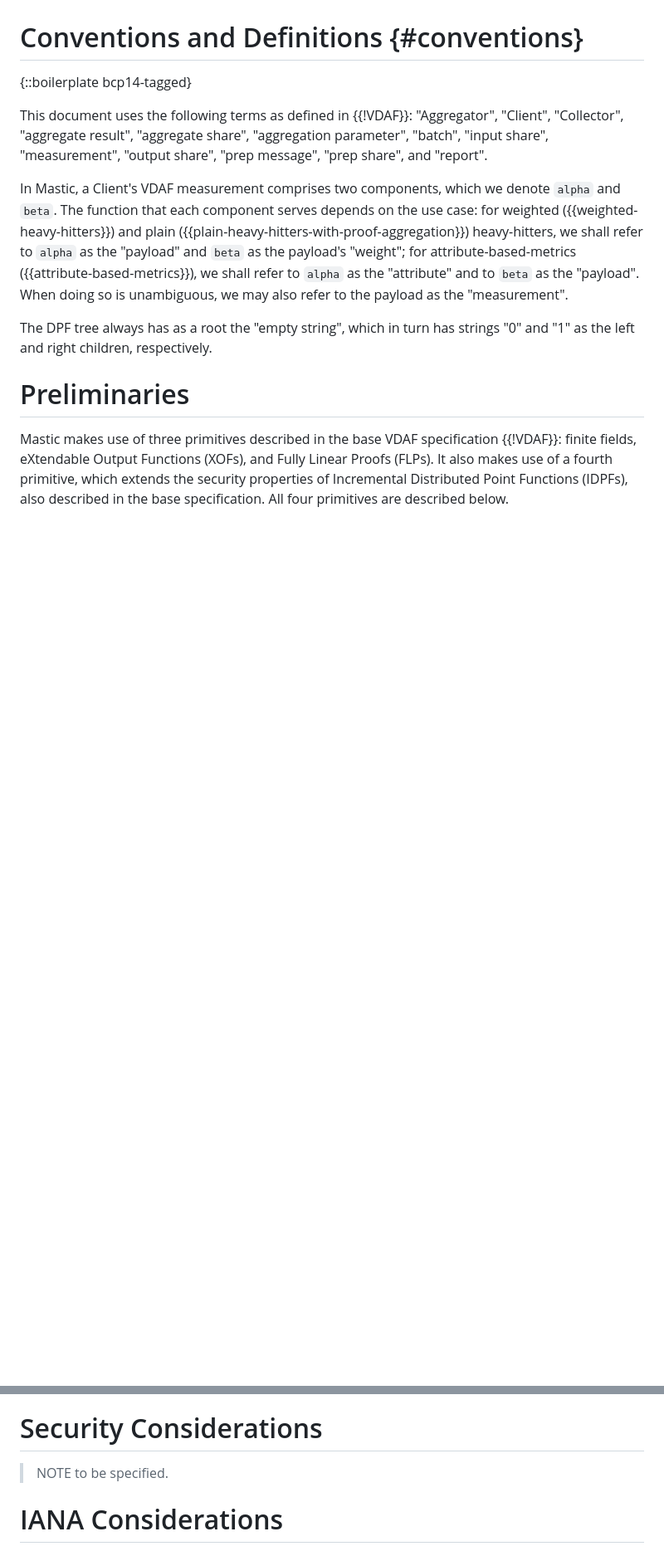
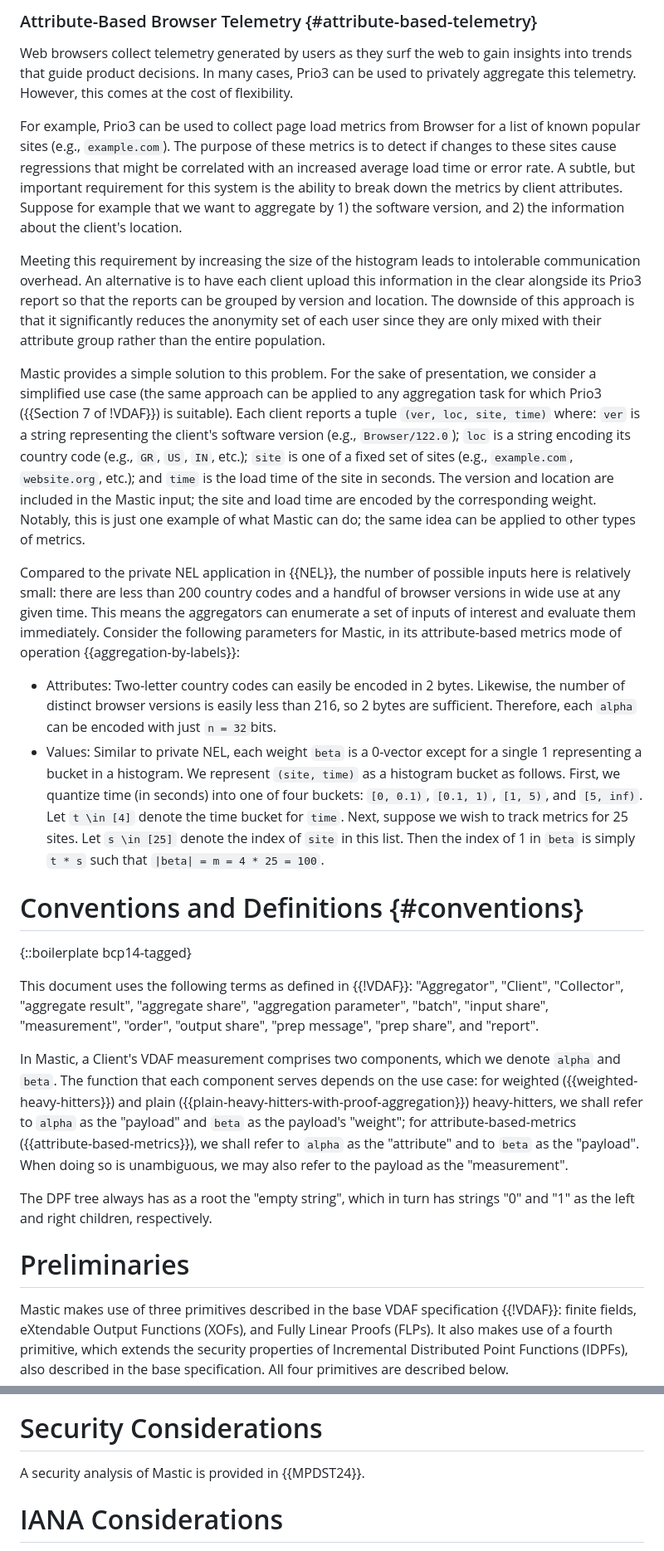
Before and after one commit to jimouris/draft-mouris-cfrg-mastic, a Markdown page: draft-mouris-cfrg-mastic.md, 2 parts joined by grey strips. Shown at 83% size. Drawn GitHub-style; blank space fills up the shorter version.

```diff
--- a/draft-mouris-cfrg-mastic.md
+++ b/draft-mouris-cfrg-mastic.md
@@ -205,3 +290,56 @@ majority setting.
+### Attribute-Based Browser Telemetry {#attribute-based-telemetry}
+
+Web browsers collect telemetry generated by users as they surf the web to gain
+insights into trends that guide product decisions. In many cases, Prio3 can be
+used to privately aggregate this telemetry. However, this comes at the cost of
+flexibility.
+
+For example, Prio3 can be used to collect page load metrics from Browser for a
+list of known popular sites (e.g., `example.com`). The purpose of these metrics
+is to detect if changes to these sites cause regressions that might be
+correlated with an increased average load time or error rate. A subtle, but
+important requirement for this system is the ability to break down the metrics
+by client attributes. Suppose for example that we want to aggregate by 1) the
+software version, and 2) the information about the client's location.
+
+Meeting this requirement by increasing the size of the histogram leads to
+intolerable communication overhead. An alternative is to have each client upload
+this information in the clear alongside its Prio3 report so that the reports can
+be grouped by version and location. The downside of this approach is that it
+significantly reduces the anonymity set of each user since they are only mixed
+with their attribute group rather than the entire population.
+
+Mastic provides a simple solution to this problem. For the sake of presentation,
+we consider a simplified use case (the same approach can be applied to any
+aggregation task for which Prio3 ({{Section 7 of !VDAF}}) is suitable). Each
+client reports a tuple `(ver, loc, site, time)` where: `ver` is a string
+representing the client's software version (e.g., `Browser/122.0`); `loc` is a
+string encoding its country code (e.g., `GR`, `US`, `IN`, etc.); `site` is one
+of a fixed set of sites (e.g., `example.com`, `website.org`, etc.); and `time`
+is the load time of the site in seconds. The version and location are included
+in the Mastic input; the site and load time are encoded by the corresponding
+weight. Notably, this is just one example of what Mastic can do; the same idea
+can be applied to other types of metrics.
+
+Compared to the private NEL application in {{NEL}}, the number of possible
+inputs here is relatively small: there are less than 200 country codes and a
+handful of browser versions in wide use at any given time. This means the
+aggregators can enumerate a set of inputs of interest and evaluate them
+immediately. Consider the following parameters for Mastic, in its
+attribute-based metrics mode of operation {{aggregation-by-labels}}:
+* Attributes: Two-letter country codes can easily be encoded in 2 bytes.
+Likewise, the number of distinct browser versions is easily less than 216, so 2
+bytes are sufficient. Therefore, each `alpha` can be encoded with just `n =
+32`bits.
+* Values: Similar to private NEL, each weight `beta` is a 0-vector except for a
+single 1 representing a bucket in a histogram. We represent `(site, time)` as a
+histogram bucket as follows. First, we quantize time (in seconds) into one of
+four buckets: `[0, 0.1)`, `[0.1, 1)`, `[1, 5)`, and `[5, inf)`. Let `t \in [4]`
+denote the time bucket for `time`. Next, suppose we wish to track metrics for 25
+sites. Let `s \in [25]` denote the index of `site` in this list. Then the index
+of 1 in `beta` is simply `t * s` such that `|beta| = m = 4 * 25 = 100`.
+
+
 # Conventions and Definitions {#conventions}
 
 {::boilerplate bcp14-tagged}
@@ -216,6 +354,7 @@ This document uses the following terms as defined in {{!VDAF}}:
 "batch",
 "input share",
 "measurement",
+"order",
 "output share",
 "prep message",
 "prep share", and
@@ -835,7 +840,7 @@ TODO(jimouris) Add an overview.
 
 # Security Considerations
 
-> NOTE to be specified.
+A security analysis of Mastic is provided in {{MPDST24}}.
 
 # IANA Considerations
 
```
Also changed, not shown: other parts of draft-mouris-cfrg-mastic.md (+91 -140 lines).
